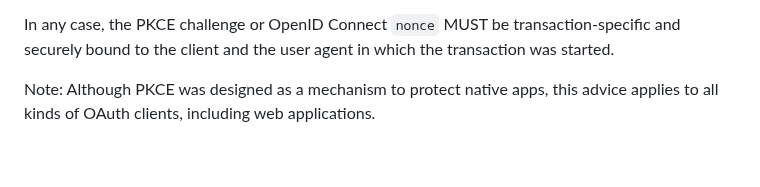
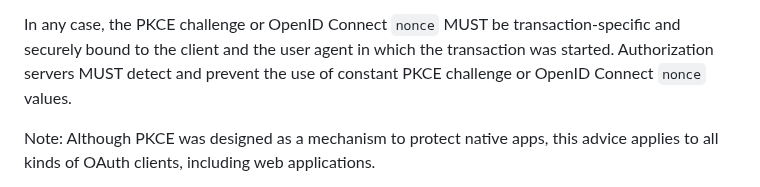
Before and after one commit to oauthstuff/draft-ietf-oauth-security-topics, a Markdown page: recommendations.md, the part around the change. Drawn GitHub-style; blank space fills up the shorter version.

Commit message:
Prevent use of constant challenge value

```diff
--- a/recommendations.md
+++ b/recommendations.md
@@ -67,6 +67,8 @@ injection attacks (see (#code_injection)) and misuse of authorization codes usin
 In any case, the PKCE challenge or OpenID Connect `nonce` MUST be
 transaction-specific and securely bound to the client and the user agent in
 which the transaction was started.
+Authorization servers MUST detect and prevent the use of constant
+PKCE challenge or OpenID Connect `nonce` values.
 
 Note: Although PKCE was designed as a mechanism to protect native
 apps, this advice applies to all kinds of OAuth clients, including web
```
